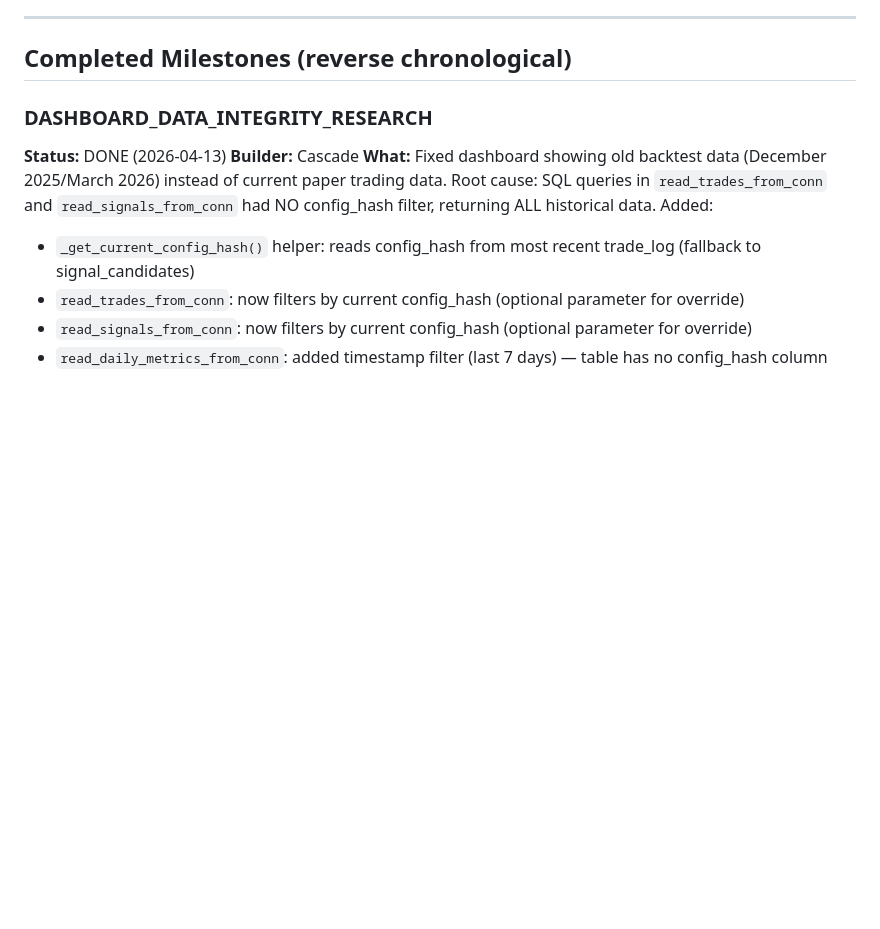
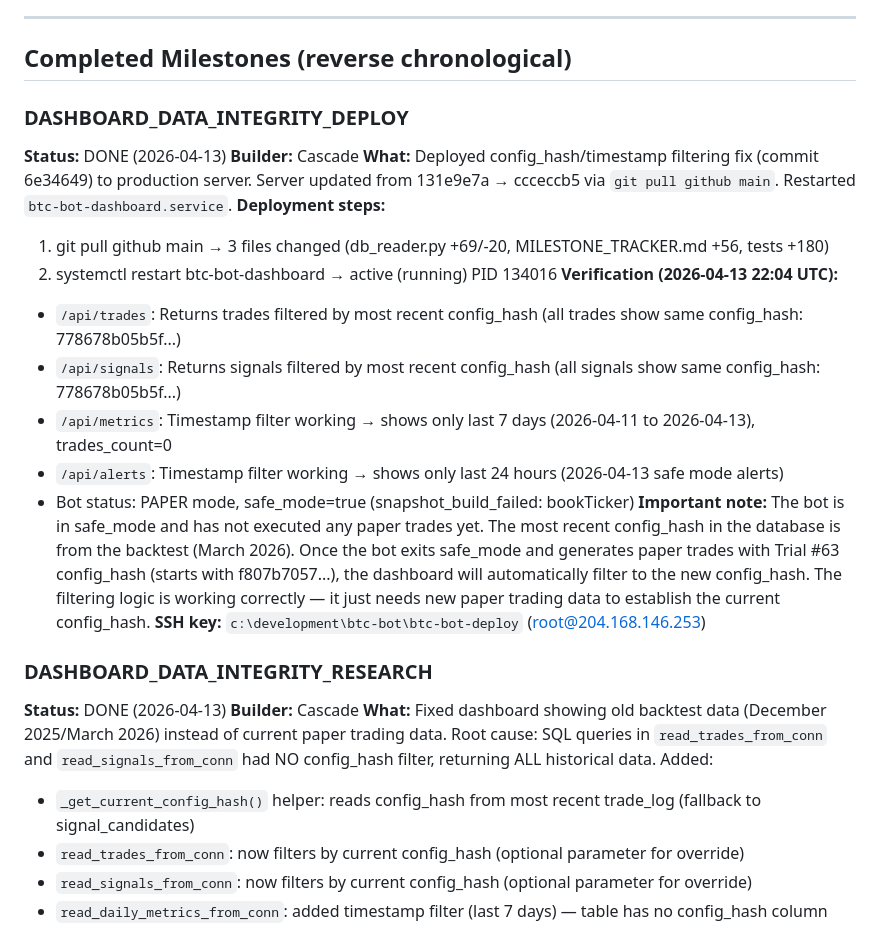
Before and after one commit to lewiercoin/btc-bot, a Markdown page: docs/MILESTONE_TRACKER.md, the part around the change. Drawn GitHub-style; blank space fills up the shorter version.

Commit message:
MILESTONE_TRACKER: DASHBOARD_DATA_INTEGRITY_DEPLOY marked DONE

```diff
--- a/docs/MILESTONE_TRACKER.md
+++ b/docs/MILESTONE_TRACKER.md
@@ -134,6 +134,22 @@ Discarded (PF>3 = overfitted): trials #47, #56, #73, #89, #264 (raw PF=∞, only
 ---
 
 ## Completed Milestones (reverse chronological)
+
+### DASHBOARD_DATA_INTEGRITY_DEPLOY
+**Status:** DONE (2026-04-13)
+**Builder:** Cascade
+**What:** Deployed config_hash/timestamp filtering fix (commit 6e34649) to production server. Server updated from 131e9e7a → ccceccb5 via `git pull github main`. Restarted `btc-bot-dashboard.service`.
+**Deployment steps:**
+1. git pull github main → 3 files changed (db_reader.py +69/-20, MILESTONE_TRACKER.md +56, tests +180)
+2. systemctl restart btc-bot-dashboard → active (running) PID 134016
+**Verification (2026-04-13 22:04 UTC):**
+- `/api/trades`: Returns trades filtered by most recent config_hash (all trades show same config_hash: 778678b05b5f...)
+- `/api/signals`: Returns signals filtered by most recent config_hash (all signals show same config_hash: 778678b05b5f...)
+- `/api/metrics`: Timestamp filter working → shows only last 7 days (2026-04-11 to 2026-04-13), trades_count=0
+- `/api/alerts`: Timestamp filter working → shows only last 24 hours (2026-04-13 safe mode alerts)
+- Bot status: PAPER mode, safe_mode=true (snapshot_build_failed: bookTicker)
+**Important note:** The bot is in safe_mode and has not executed any paper trades yet. The most recent config_hash in the database is from the backtest (March 2026). Once the bot exits safe_mode and generates paper trades with Trial #63 config_hash (starts with f807b7057...), the dashboard will automatically filter to the new config_hash. The filtering logic is working correctly — it just needs new paper trading data to establish the current config_hash.
+**SSH key:** `c:\development\btc-bot\btc-bot-deploy` (root@204.168.146.253)
 
 ### DASHBOARD_DATA_INTEGRITY_RESEARCH
 **Status:** DONE (2026-04-13)
```
